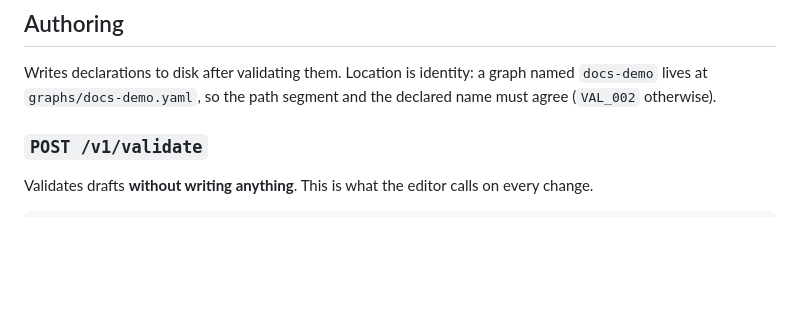
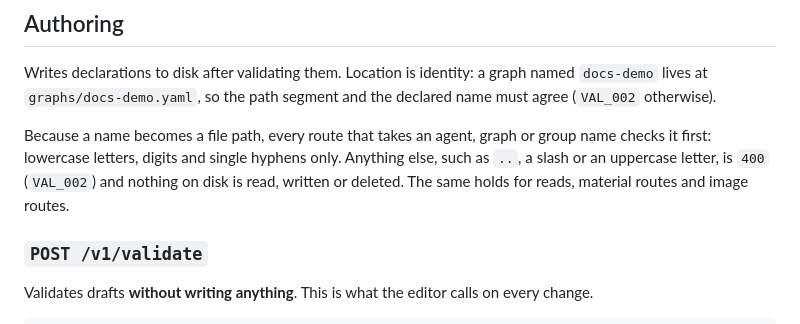
Before and after one commit to EinSofINTEREST/Malkuth, a Markdown page: docs/en/api.md, the part around the change. GitHub-like rendering; blank space fills up the shorter version.

```diff
--- a/docs/en/api.md
+++ b/docs/en/api.md
@@ -143,6 +143,11 @@ One module document. Versions are exact — there is no `latest`.
 Writes declarations to disk after validating them. Location is identity: a graph named
 `docs-demo` lives at `graphs/docs-demo.yaml`, so the path segment and the declared name must
 agree (`VAL_002` otherwise).
+
+Because a name becomes a file path, every route that takes an agent, graph or group name
+checks it first: lowercase letters, digits and single hyphens only. Anything else, such as
+`..`, a slash or an uppercase letter, is `400` (`VAL_002`) and nothing on disk is read, written
+or deleted. The same holds for reads, material routes and image routes.
 
 ### `POST /v1/validate`
 
```
Also changed, not shown: docs/ko/api.md (+5 -0 lines).
